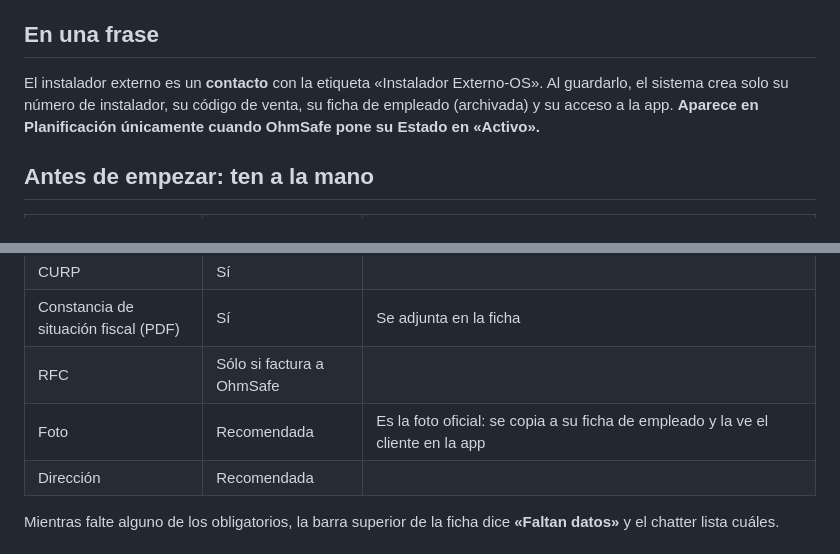
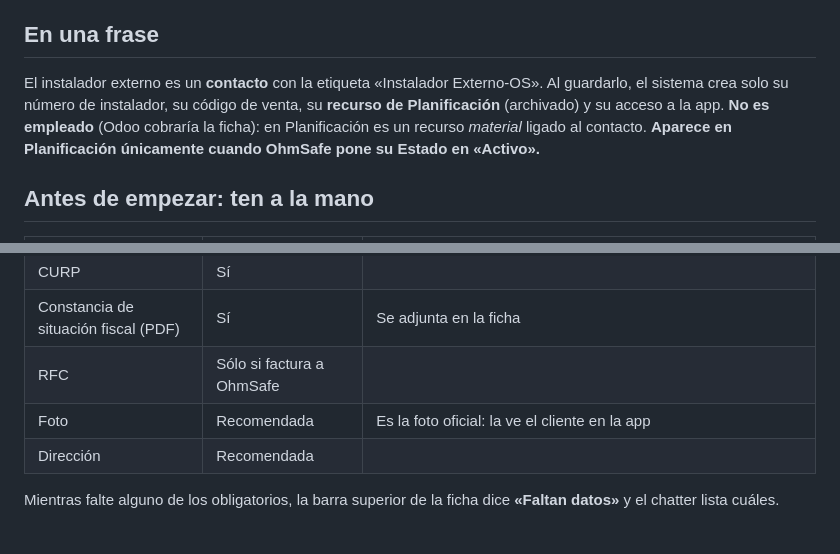
Before and after one commit to carlosm-OS/OhmSafe-APP-Instaladores, a Markdown page: docs/manual/91-alta-instalador-externo-INTERNO.md, 2 parts joined by grey strips. Drawn GitHub-style.

```diff
--- a/docs/manual/91-alta-instalador-externo-INTERNO.md
+++ b/docs/manual/91-alta-instalador-externo-INTERNO.md
@@ -4,7 +4,7 @@
 
 ## En una frase
 
-El instalador externo es un **contacto** con la etiqueta «Instalador Externo-OS». Al guardarlo, el sistema crea solo su número de instalador, su código de venta, su ficha de empleado (archivada) y su acceso a la app. **Aparece en Planificación únicamente cuando OhmSafe pone su Estado en «Activo».**
+El instalador externo es un **contacto** con la etiqueta «Instalador Externo-OS». Al guardarlo, el sistema crea solo su número de instalador, su código de venta, su **recurso de Planificación** (archivado) y su acceso a la app. **No es empleado** (Odoo cobraría la ficha): en Planificación es un recurso *material* ligado al contacto. **Aparece en Planificación únicamente cuando OhmSafe pone su Estado en «Activo».**
 
 ## Antes de empezar: ten a la mano
 
@@ -16,7 +16,7 @@ El instalador externo es un **contacto** con la etiqueta «Instalador Externo-OS
 | CURP | Sí | |
 | Constancia de situación fiscal (PDF) | Sí | Se adjunta en la ficha |
 | RFC | Sólo si factura a OhmSafe | |
-| Foto | Recomendada | Es la foto oficial: se copia a su ficha de empleado y la ve el cliente en la app |
+| Foto | Recomendada | Es la foto oficial: la ve el cliente en la app |
 | Dirección | Recomendada | |
 
 Mientras falte alguno de los obligatorios, la barra superior de la ficha dice **«Faltan datos»** y el chatter lista cuáles.
```
Also changed, not shown: other parts of docs/manual/91-alta-instalador-externo-INTERNO.md (+10 -9 lines), docs/manual/90-guia-sac-INTERNO.md (+2 -2 lines).
